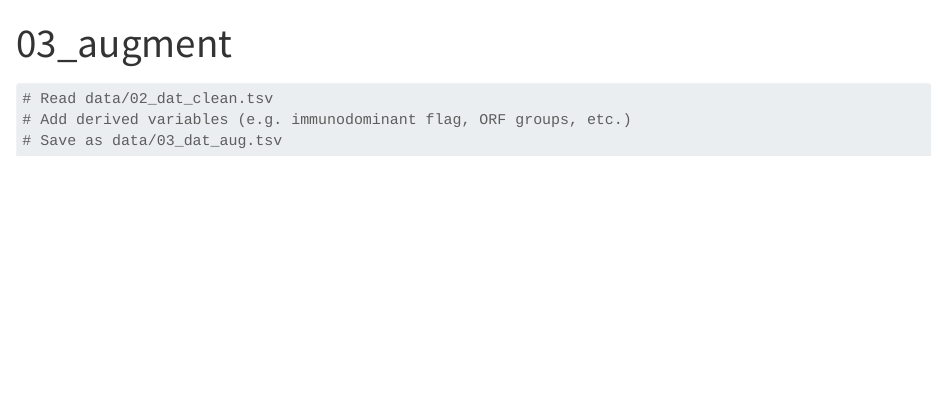
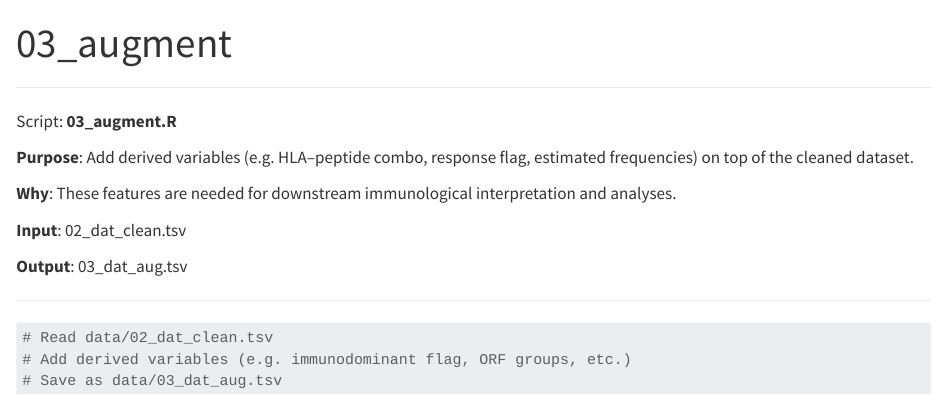
Before and after one commit to rforbiodatascience25/group_09_project, a Quarto document (R/03_augment.qmd): the page in a window 1100 px wide, from its top. Rendered offline with R 4.5, knitr and Pandoc in place of Quarto, with nearby package versions.

````diff
--- a/R/03_augment.qmd
+++ b/R/03_augment.qmd
@@ -2,6 +2,20 @@
 title: "03_augment"
 format: html
 ---
+
+------------------------------------------------------------------------
+
+Script: **03_augment.R**
+
+**Purpose**: Add derived variables (e.g. HLA–peptide combo, response flag, estimated frequencies) on top of the cleaned dataset.
+
+**Why**: These features are needed for downstream immunological interpretation and analyses.
+
+**Input**: 02_dat_clean.tsv
+
+**Output**: 03_dat_aug.tsv
+
+------------------------------------------------------------------------
 
 ```{r}
 # Read data/02_dat_clean.tsv
````
